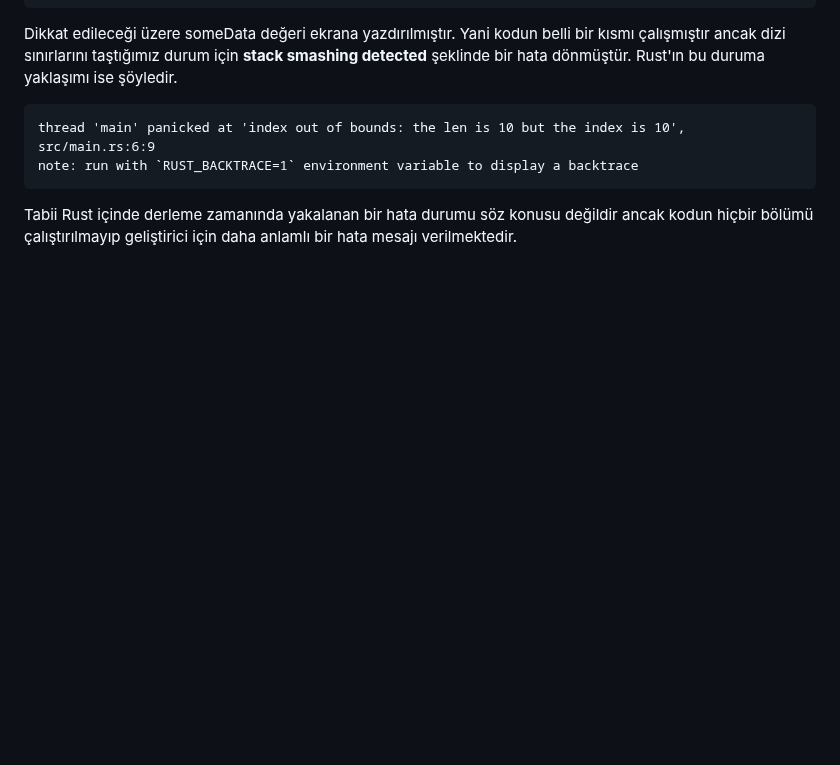
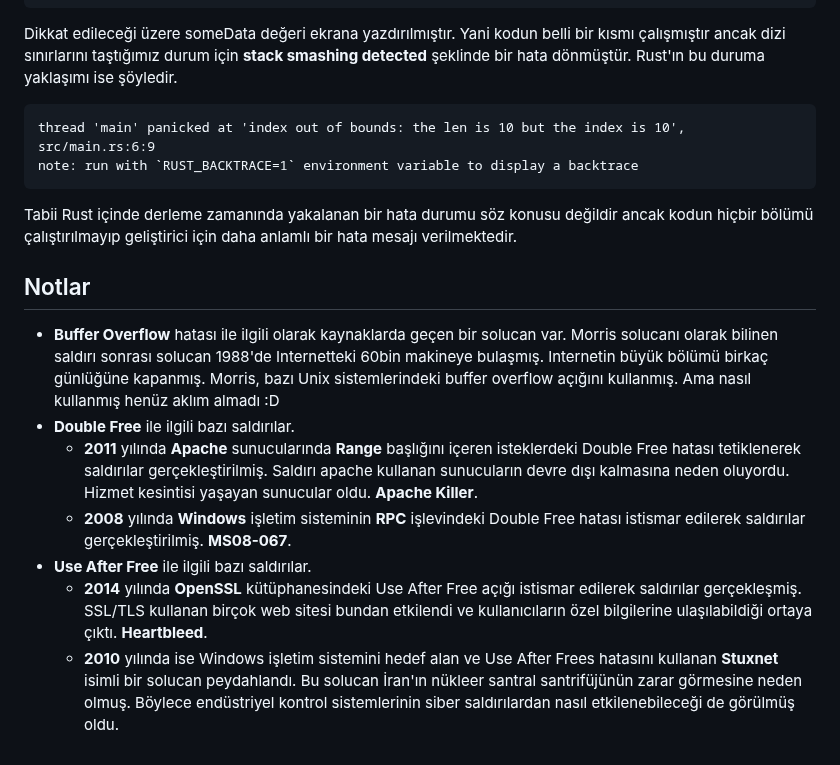
Before and after one commit to buraksenyurt/rust-farm, a Markdown page: 101/rust_vs_cplusplus/Readme.md, the part around the change. GitHub-like rendering; blank space fills up the shorter version.

Commit message:
Updated readme document.

````diff
--- a/101/rust_vs_cplusplus/Readme.md
+++ b/101/rust_vs_cplusplus/Readme.md
@@ -118,3 +118,13 @@ note: run with `RUST_BACKTRACE=1` environment variable to display a backtrace
 ```
 
 Tabii Rust içinde derleme zamanında yakalanan bir hata durumu söz konusu değildir ancak kodun hiçbir bölümü çalıştırılmayıp geliştirici için daha anlamlı bir hata mesajı verilmektedir.
+
+## Notlar
+
+- **Buffer Overflow** hatası ile ilgili olarak kaynaklarda geçen bir solucan var. Morris solucanı olarak bilinen saldırı sonrası solucan 1988'de Internetteki 60bin makineye bulaşmış. Internetin büyük bölümü birkaç günlüğüne kapanmış. Morris, bazı Unix sistemlerindeki buffer overflow açığını kullanmış. Ama nasıl kullanmış henüz aklım almadı :D
+- **Double Free** ile ilgili bazı saldırılar.
+  - **2011** yılında **Apache** sunucularında **Range** başlığını içeren isteklerdeki Double Free hatası tetiklenerek saldırılar gerçekleştirilmiş. Saldırı apache kullanan sunucuların devre dışı kalmasına neden oluyordu. Hizmet kesintisi yaşayan sunucular oldu. **Apache Killer**.
+  - **2008** yılında **Windows** işletim sisteminin **RPC** işlevindeki Double Free hatası istismar edilerek saldırılar gerçekleştirilmiş. **MS08-067**.
+- **Use After Free** ile ilgili bazı saldırılar.
+  - **2014** yılında **OpenSSL** kütüphanesindeki Use After Free açığı istismar edilerek saldırılar gerçekleşmiş. SSL/TLS kullanan birçok web sitesi bundan etkilendi ve kullanıcıların özel bilgilerine ulaşılabildiği ortaya çıktı. **Heartbleed**.
+  - **2010** yılında ise Windows işletim sistemini hedef alan ve Use After Frees hatasını kullanan **Stuxnet** isimli bir solucan peydahlandı. Bu solucan İran'ın nükleer santral santrifüjünün zarar görmesine neden olmuş. Böylece endüstriyel kontrol sistemlerinin siber saldırılardan nasıl etkilenebileceği de görülmüş oldu.
````
